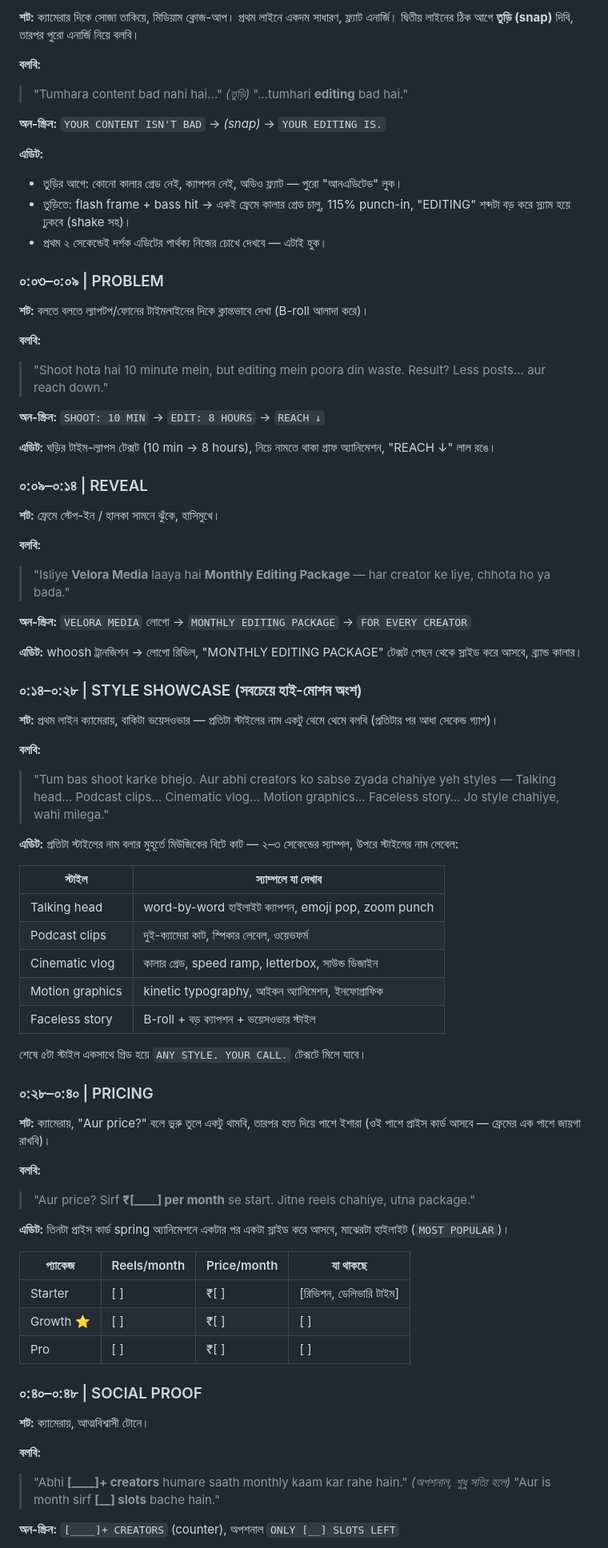
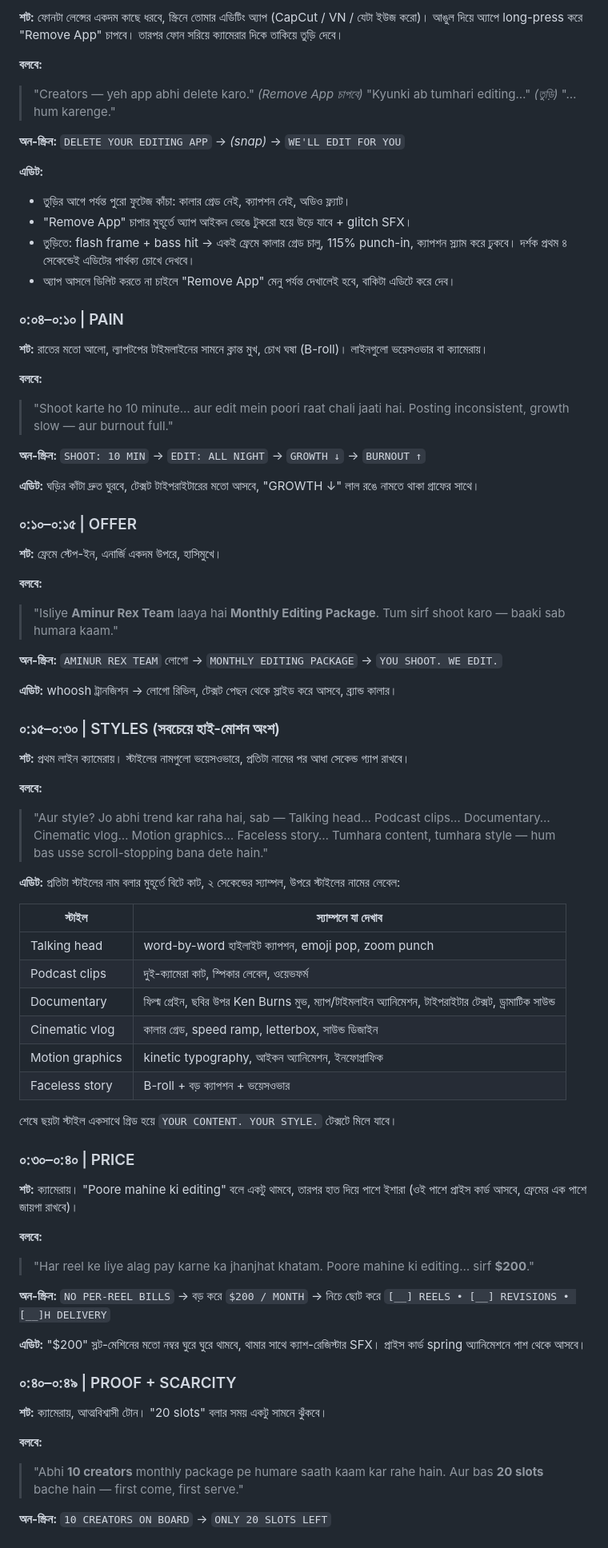
Before and after one commit to order-byte/velora-media, a Markdown page: content/monthly-package-reel/script.md, the part around one of its changes. Shown at 80% size. GitHub-like rendering.

```diff
--- a/content/monthly-package-reel/script.md
+++ b/content/monthly-package-reel/script.md
@@ -16,83 +18,80 @@
 
-**শট:** ক্যামেরার দিকে সোজা তাকিয়ে, মিডিয়াম ক্লোজ-আপ। প্রথম লাইনে একদম সাধারণ, ফ্ল্যাট এনার্জি। দ্বিতীয় লাইনের ঠিক আগে **তুড়ি (snap)** দিবি, তারপর পুরো এনার্জি নিয়ে বলবি।
+**শট:** ফোনটা লেন্সের একদম কাছে ধরবে, স্ক্রিনে তোমার এডিটিং অ্যাপ (CapCut / VN / যেটা ইউজ করো)। আঙুল দিয়ে অ্যাপে long-press করে "Remove App" চাপবে। তারপর ফোন সরিয়ে ক্যামেরার দিকে তাকিয়ে তুড়ি দেবে।
 
-**বলবি:**
-> "Tumhara content bad nahi hai…"
-> *(তুড়ি)*
-> "…tumhari **editing** bad hai."
+**বলবে:**
+> "Creators — yeh app abhi delete karo."
+> *(Remove App চাপবে)*
+> "Kyunki ab tumhari editing…" *(তুড়ি)* "…hum karenge."
 
-**অন-স্ক্রিন:** `YOUR CONTENT ISN'T BAD` → *(snap)* → `YOUR EDITING IS.`
+**অন-স্ক্রিন:** `DELETE YOUR EDITING APP` → *(snap)* → `WE'LL EDIT FOR YOU`
 
 **এডিট:**
-- তুড়ির আগে: কোনো কালার গ্রেড নেই, ক্যাপশন নেই, অডিও ফ্ল্যাট — পুরো "আনএডিটেড" লুক।
-- তুড়িতে: flash frame + bass hit → একই ফ্রেমে কালার গ্রেড চালু, 115% punch-in, "EDITING" শব্দটা বড় করে স্ল্যাম হয়ে ঢুকবে (shake সহ)।
-- প্রথম ২ সেকেন্ডেই দর্শক এডিটের পার্থক্য নিজের চোখে দেখবে — এটাই হুক।
+- তুড়ির আগে পর্যন্ত পুরো ফুটেজ কাঁচা: কালার গ্রেড নেই, ক্যাপশন নেই, অডিও ফ্ল্যাট।
+- "Remove App" চাপার মুহূর্তে অ্যাপ আইকন ভেঙে টুকরো হয়ে উড়ে যাবে + glitch SFX।
+- তুড়িতে: flash frame + bass hit → একই ফ্রেমে কালার গ্রেড চালু, 115% punch-in, ক্যাপশন স্ল্যাম করে ঢুকবে। দর্শক প্রথম ৪ সেকেন্ডেই এডিটের পার্থক্য চোখে দেখবে।
+- অ্যাপ আসলে ডিলিট করতে না চাইলে "Remove App" মেনু পর্যন্ত দেখালেই হবে, বাকিটা এডিটে করে দেব।
 
-### ০:০৩–০:০৯ | PROBLEM
+### ০:০৪–০:১০ | PAIN
 
-**শট:** বলতে বলতে ল্যাপটপ/ফোনের টাইমলাইনের দিকে ক্লান্তভাবে দেখা (B-roll আলাদা করে)।
+**শট:** রাতের মতো আলো, ল্যাপটপের টাইমলাইনের সামনে ক্লান্ত মুখ, চোখ ঘষা (B-roll)। লাইনগুলো ভয়েসওভার বা ক্যামেরায়।
 
-**বলবি:**
-> "Shoot hota hai 10 minute mein, but editing mein poora din waste. Result? Less posts… aur reach down."
+**বলবে:**
+> "Shoot karte ho 10 minute… aur edit mein poori raat chali jaati hai. Posting inconsistent, growth slow — aur burnout full."
 
-**অন-স্ক্রিন:** `SHOOT: 10 MIN` → `EDIT: 8 HOURS` → `REACH ↓`
+**অন-স্ক্রিন:** `SHOOT: 10 MIN` → `EDIT: ALL NIGHT` → `GROWTH ↓` → `BURNOUT ↑`
 
-**এডিট:** ঘড়ির টাইম-ল্যাপস টেক্সট (10 min → 8 hours), নিচে নামতে থাকা গ্রাফ অ্যানিমেশন, "REACH ↓" লাল রঙে।
+**এডিট:** ঘড়ির কাঁটা দ্রুত ঘুরবে, টেক্সট টাইপরাইটারের মতো আসবে, "GROWTH ↓" লাল রঙে নামতে থাকা গ্রাফের সাথে।
 
-### ০:০৯–০:১৪ | REVEAL
+### ০:১০–০:১৫ | OFFER
 
-**শট:** ফ্রেমে স্টেপ-ইন / হালকা সামনে ঝুঁকে, হাসিমুখে।
+**শট:** ফ্রেমে স্টেপ-ইন, এনার্জি একদম উপরে, হাসিমুখে।
 
-**বলবি:**
-> "Isliye **Velora Media** laaya hai **Monthly Editing Package** — har creator ke liye, chhota ho ya bada."
+**বলবে:**
+> "Isliye **Aminur Rex Team** laaya hai **Monthly Editing Package**. Tum sirf shoot karo — baaki sab humara kaam."
 
-**অন-স্ক্রিন:** `VELORA MEDIA` লোগো → `MONTHLY EDITING PACKAGE` → `FOR EVERY CREATOR`
+**অন-স্ক্রিন:** `AMINUR REX TEAM` লোগো → `MONTHLY EDITING PACKAGE` → `YOU SHOOT. WE EDIT.`
 
-**এডিট:** whoosh ট্রানজিশন → লোগো রিভিল, "MONTHLY EDITING PACKAGE" টেক্সট পেছন থেকে স্লাইড করে আসবে, ব্র্যান্ড কালার।
+**এডিট:** whoosh ট্রানজিশন → লোগো রিভিল, টেক্সট পেছন থেকে স্লাইড করে আসবে, ব্র্যান্ড কালার।
 
-### ০:১৪–০:২৮ | STYLE SHOWCASE (সবচেয়ে হাই-মোশন অংশ)
+### ০:১৫–০:৩০ | STYLES (সবচেয়ে হাই-মোশন অংশ)
 
-**শট:** প্রথম লাইন ক্যামেরায়, বাকিটা ভয়েসওভার — প্রতিটা স্টাইলের নাম একটু থেমে থেমে বলবি (প্রতিটার পর আধা সেকেন্ড গ্যাপ)।
+**শট:** প্রথম লাইন ক্যামেরায়। স্টাইলের নামগুলো ভয়েসওভারে, প্রতিটা নামের পর আধা সেকেন্ড গ্যাপ রাখবে।
 
-**বলবি:**
-> "Tum bas shoot karke bhejo. Aur abhi creators ko sabse zyada chahiye yeh styles —
-> Talking head… Podcast clips… Cinematic vlog… Motion graphics… Faceless story…
-> Jo style chahiye, wahi milega."
+**বলবে:**
+> "Aur style? Jo abhi trend kar raha hai, sab —
+> Talking head… Podcast clips… Documentary… Cinematic vlog… Motion graphics… Faceless story…
+> Tumhara content, tumhara style — hum bas usse scroll-stopping bana dete hain."
 
-**এডিট:** প্রতিটা স্টাইলের নাম বলার মুহূর্তে মিউজিকের বিটে কাট — ২–৩ সেকেন্ডের স্যাম্পল, উপরে স্টাইলের নাম লেবেল:
+**এডিট:** প্রতিটা স্টাইলের নাম বলার মুহূর্তে বিটে কাট, ২ সেকেন্ডের স্যাম্পল, উপরে স্টাইলের নামের লেবেল:
 
 | স্টাইল | স্যাম্পলে যা দেখাব |
 |---|---|
 | Talking head | word-by-word হাইলাইট ক্যাপশন, emoji pop, zoom punch |
 | Podcast clips | দুই-ক্যামেরা কাট, স্পিকার লেবেল, ওয়েভফর্ম |
+| Documentary | ফিল্ম গ্রেইন, ছবির উপর Ken Burns মুভ, ম্যাপ/টাইমলাইন অ্যানিমেশন, টাইপরাইটার টেক্সট, ড্রামাটিক সাউন্ড |
 | Cinematic vlog | কালার গ্রেড, speed ramp, letterbox, সাউন্ড ডিজাইন |
 | Motion graphics | kinetic typography, আইকন অ্যানিমেশন, ইনফোগ্রাফিক |
-| Faceless story | B-roll + বড় ক্যাপশন + ভয়েসওভার স্টাইল |
+| Faceless story | B-roll + বড় ক্যাপশন + ভয়েসওভার |
 
-শেষে ৫টা স্টাইল একসাথে গ্রিড হয়ে `ANY STYLE. YOUR CALL.` টেক্সটে মিলে যাবে।
+শেষে ছয়টা স্টাইল একসাথে গ্রিড হয়ে `YOUR CONTENT. YOUR STYLE.` টেক্সটে মিলে যাবে।
 
-### ০:২৮–০:৪০ | PRICING
+### ০:৩০–০:৪০ | PRICE
 
-**শট:** ক্যামেরায়, "Aur price?" বলে ভুরু তুলে একটু থামবি, তারপর হাত দিয়ে পাশে ইশারা (ওই পাশে প্রাইস কার্ড আসবে — ফ্রেমের এক পাশে জায়গা রাখবি)।
+**শট:** ক্যামেরায়। "Poore mahine ki editing" বলে একটু থামবে, তারপর হাত দিয়ে পাশে ইশারা (ওই পাশে প্রাইস কার্ড আসবে, ফ্রেমের এক পাশে জায়গা রাখবে)।
 
-**বলবি:**
-> "Aur price? Sirf **₹[____] per month** se start. Jitne reels chahiye, utna package."
+**বলবে:**
+> "Har reel ke liye alag pay karne ka jhanjhat khatam. Poore mahine ki editing… sirf **$200**."
 
-**এডিট:** তিনটা প্রাইস কার্ড spring অ্যানিমেশনে একটার পর একটা স্লাইড করে আসবে, মাঝেরটা হাইলাইট (`MOST POPULAR`)।
+**অন-স্ক্রিন:** `NO PER-REEL BILLS` → বড় করে `$200 / MONTH` → নিচে ছোট করে `[__] REELS • [__] REVISIONS • [__]H DELIVERY`
 
-| প্যাকেজ | Reels/month | Price/month | যা থাকছে |
-|---|---|---|---|
-| Starter | [ ] | ₹[ ] | [রিভিশন, ডেলিভারি টাইম] |
-| Growth ⭐ | [ ] | ₹[ ] | [ ] |
-| Pro | [ ] | ₹[ ] | [ ] |
+**এডিট:** "$200" স্লট-মেশিনের মতো নম্বর ঘুরে ঘুরে থামবে, থামার সাথে ক্যাশ-রেজিস্টার SFX। প্রাইস কার্ড spring অ্যানিমেশনে পাশ থেকে আসবে।
 
-### ০:৪০–০:৪৮ | SOCIAL PROOF
+### ০:৪০–০:৪৯ | PROOF + SCARCITY
 
-**শট:** ক্যামেরায়, আত্মবিশ্বাসী টোনে।
+**শট:** ক্যামেরায়, আত্মবিশ্বাসী টোন। "20 slots" বলার সময় একটু সামনে ঝুঁকবে।
 
-**বলবি:**
-> "Abhi **[____]+ creators** humare saath monthly kaam kar rahe hain."
-> *(অপশনাল, শুধু সত্যি হলে)* "Aur is month sirf **[__] slots** bache hain."
+**বলবে:**
+> "Abhi **10 creators** monthly package pe humare saath kaam kar rahe hain. Aur bas **20 slots** bache hain — first come, first serve."
 
-**অন-স্ক্রিন:** `[____]+ CREATORS` (counter), অপশনাল `ONLY [__] SLOTS LEFT`
+**অন-স্ক্রিন:** `10 CREATORS ON BOARD` → `ONLY 20 SLOTS LEFT`
 
```
Also changed, not shown: other parts of content/monthly-package-reel/script.md (+34 -33 lines).
